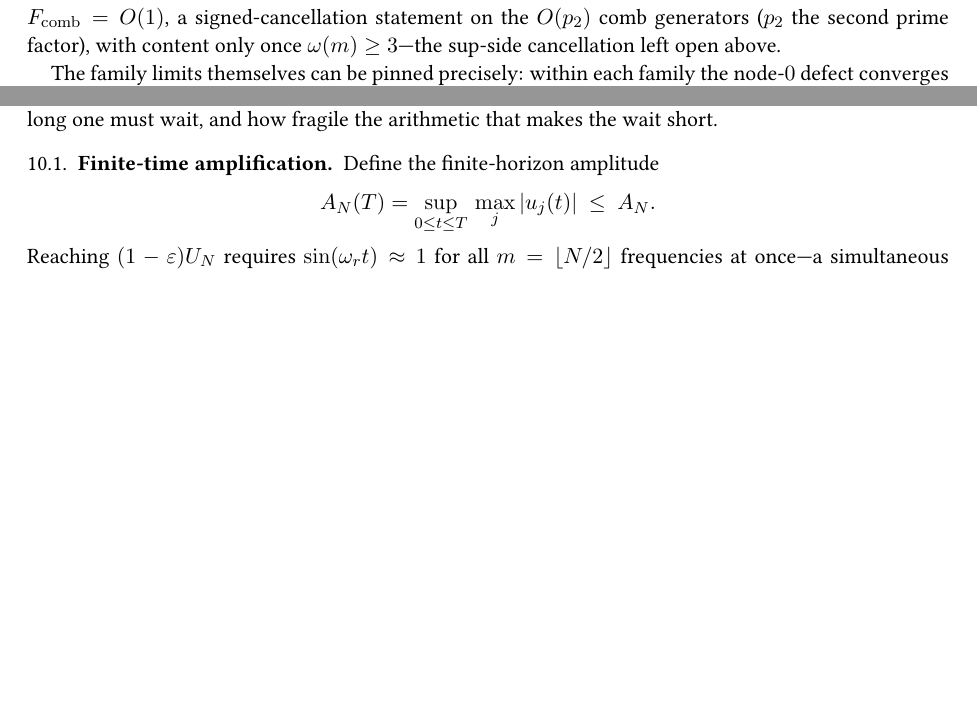
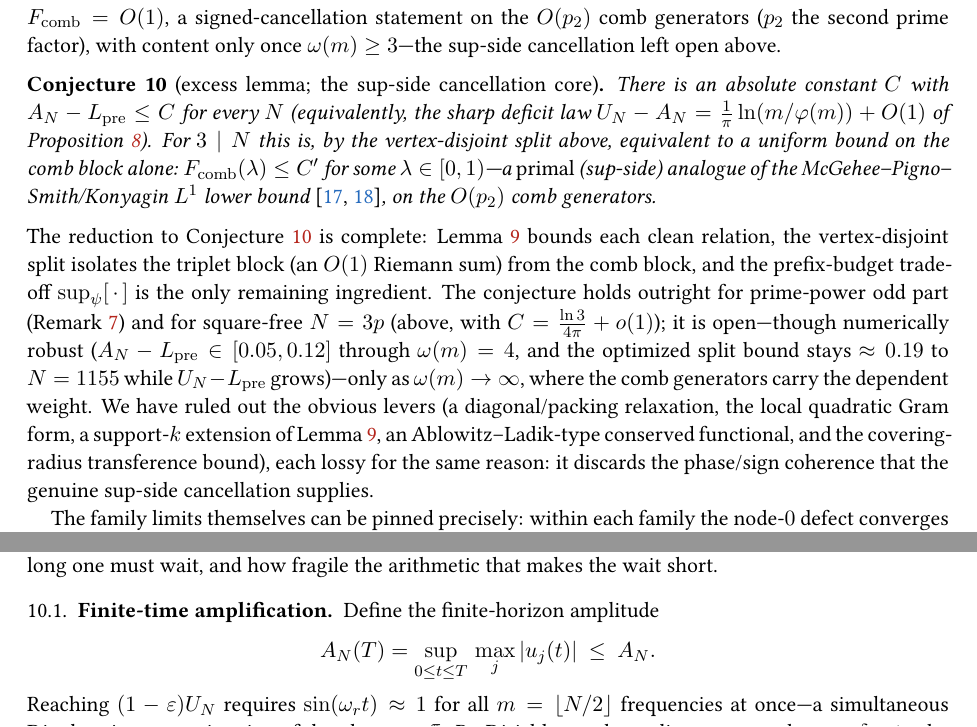
Before and after one commit to ilgrad/large-wave-effect, a LaTeX paper (paper/large-wave-effect.tex, which reads paper/sections/linear.tex): two parts of pages 13 and 19 of 69, joined at a grey line, cut so that both start at the same text, the shorter picture padded with empty space. Compiled offline with pdfLaTeX.

Commit message:
feat(paper): formalize the excess-lemma open core as Conjecture conj:excess + complete reduction
States the open core of A1 precisely: Conjecture (excess lemma) A_N - L_pre <= C absolute, equivalently the sharp deficit law; for 3|N equivalent (via the vertex-disjoint split) to a uniform comb bound F_comb<=C' -- a primal sup-side McGehee-Pigno-Smith/Konyagin statement on the O(p2) comb generators. Records the COMPLETE reduction (lem:triplet + vertex-disjoint split + the prefix trade-off), the proven cases (prime-power odd part; square-free N=3p with C=ln3/(4pi)), the numerical robustness (flat optimized split bound to N=1155), and the ruled-out levers (diagonal/packing, local Gram, support-k, Ablowitz-Ladik conserved functional, transference) -- each lossy for discarding phase/sign coherence. Future work starts from the exact statement.

```diff
--- a/paper/sections/linear.tex
+++ b/paper/sections/linear.tex
@@ -529,6 +529,25 @@ $A_N-L_{\mathrm{pre}}\le\tfrac{\ln3}{4\pi}+o(1)$ \emph{unconditionally}, with no
 In general the $3\mid N$ excess lemma is \emph{isolated} to the comb block: the open core is
 $F_{\mathrm{comb}}=O(1)$, a signed-cancellation statement on the $O(p_2)$ comb generators ($p_2$ the second
 prime factor), with content only once $\omega(m)\ge3$---the sup-side cancellation left open above.
+
+\begin{conjecture}[excess lemma; the sup-side cancellation core]\label{conj:excess}
+There is an absolute constant $C$ with $A_N-L_{\mathrm{pre}}\le C$ for every $N$ (equivalently, the sharp
+deficit law $U_N-A_N=\tfrac1\pi\ln(m/\varphi(m))+O(1)$ of Proposition~\ref{prop:defect-cond}). For $3\mid N$
+this is, by the vertex-disjoint split above, equivalent to a uniform bound on the comb block alone:
+$F_{\mathrm{comb}}(\lambda)\le C'$ for some $\lambda\in[0,1)$---a \emph{primal} (sup-side) analogue of the
+McGehee--Pigno--Smith/Konyagin $L^1$ lower bound~\cite{MPS81,Konyagin81}, on the $O(p_2)$ comb generators.
+\end{conjecture}
+\noindent The reduction to Conjecture~\ref{conj:excess} is complete: Lemma~\ref{lem:triplet} bounds each clean
+relation, the vertex-disjoint split isolates the triplet block (an $O(1)$ Riemann sum) from the comb block,
+and the prefix-budget trade-off $\sup_\psi[\,\cdot\,]$ is the only remaining ingredient. The conjecture holds
+outright for prime-power odd part (Remark~\ref{rem:defect}) and for square-free $N=3p$ (above, with
+$C=\tfrac{\ln3}{4\pi}+o(1)$); it is open---though numerically robust ($A_N-L_{\mathrm{pre}}\in[0.05,0.12]$
+through $\omega(m)=4$, and the optimized split bound stays $\approx0.19$ to $N=1155$ while
+$U_N-L_{\mathrm{pre}}$ grows)---only as $\omega(m)\to\infty$, where the comb generators carry the dependent
+weight. We have ruled out the obvious levers (a diagonal/packing relaxation, the local quadratic Gram form,
+a support-$k$ extension of Lemma~\ref{lem:triplet}, an Ablowitz--Ladik-type conserved functional, and the
+covering-radius transference bound), each lossy for the same reason: it discards the phase/sign coherence
+that the genuine sup-side cancellation supplies.
 
 The family limits themselves can be pinned precisely: within each family the node-$0$ defect converges
 geometrically, $d_a=\mathrm{defect}_\infty(m)-c_12^{-a}-c_24^{-a}$ (two-term fits with residuals
```
Also changed, not shown: paper/large-wave-effect.pdf.
